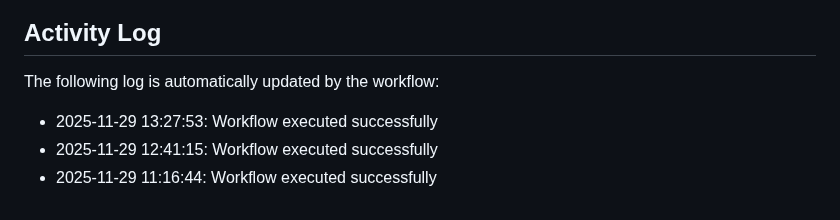
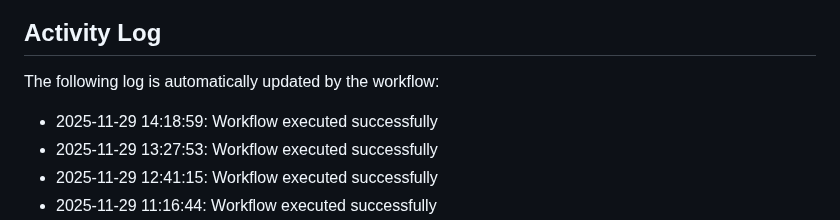
Before and after one commit to Zyuxua/devops-pages-lab, a Markdown page: README.md, the part around the change. Rendered like a GitHub page.

Commit message:
Auto-update activity log

```diff
--- a/README.md
+++ b/README.md
@@ -11,6 +11,7 @@ This repository demonstrates CI/CD automation with GitHub Actions and GitHub Pag
 The following log is automatically updated by the workflow:
 
 <!--ACTIVITY_LOG-->
+* 2025-11-29 14:18:59: Workflow executed successfully
 * 2025-11-29 13:27:53: Workflow executed successfully
 * 2025-11-29 12:41:15: Workflow executed successfully
 * 2025-11-29 11:16:44: Workflow executed successfully
```
